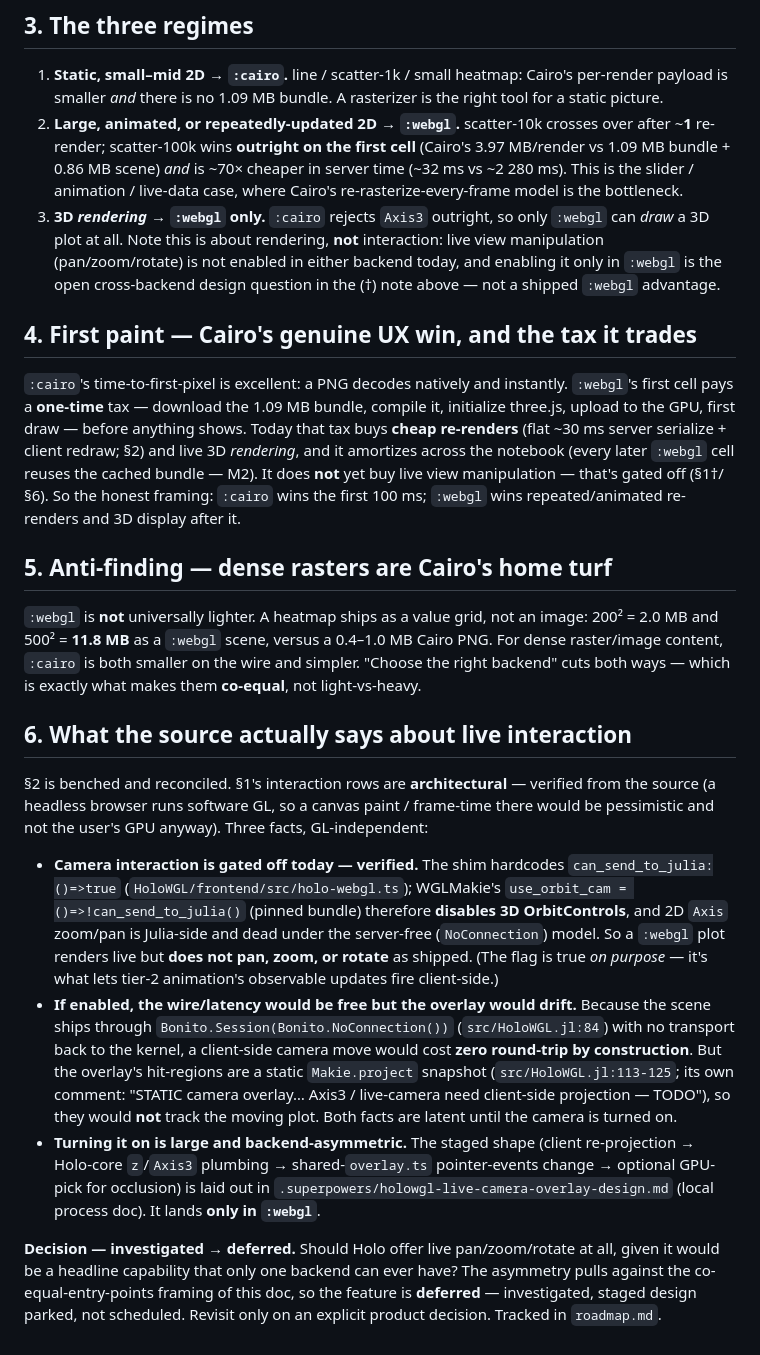
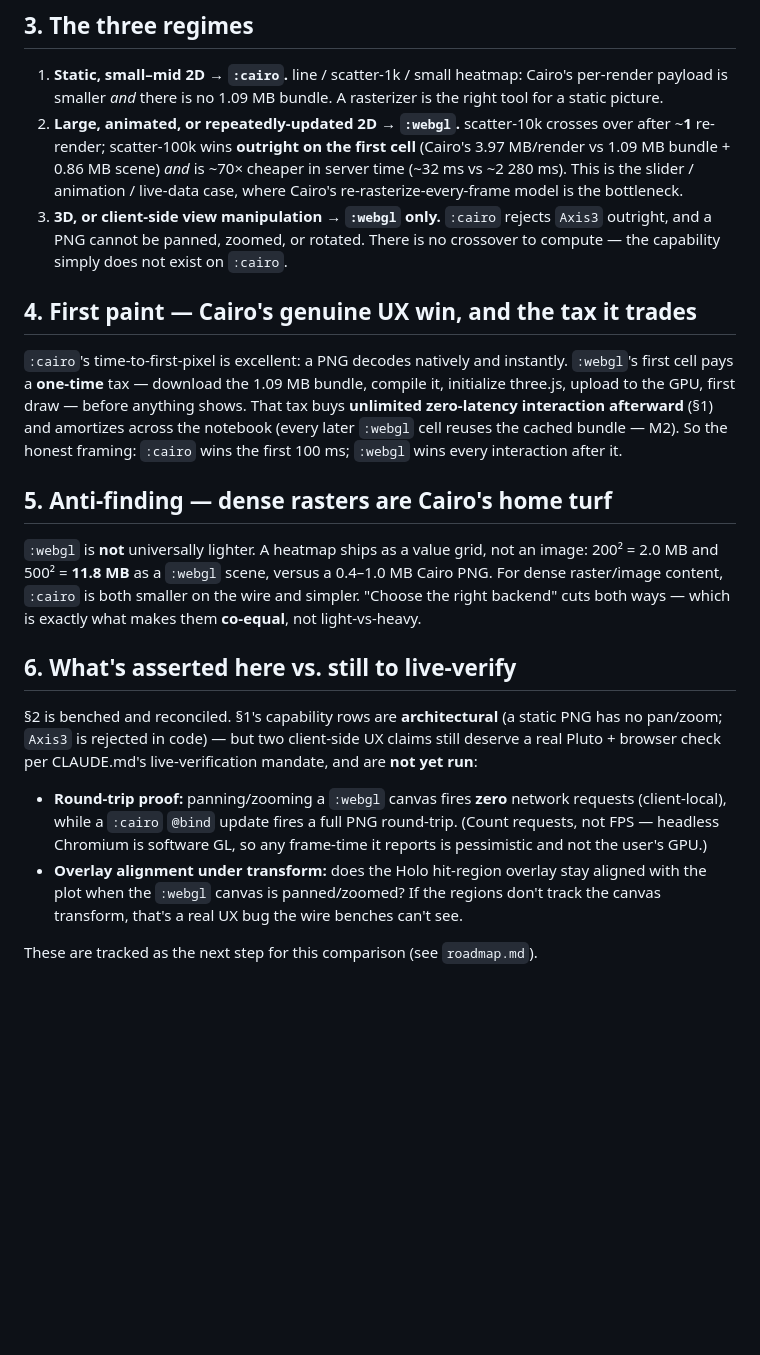
Before and after one commit to jowch/Holo.jl, a Markdown page: HoloWGL/docs/backend-comparison.md, the part around one of its changes. Drawn GitHub-style; blank space fills up the shorter version.

Commit message:
Revert "HoloWGL: live pan/zoom/rotate is gated off today — frame it as an ope…"
This reverts commit 7733d4fe1a3f32acf6303e70fdc6961573680f61.

```diff
--- a/HoloWGL/docs/backend-comparison.md
+++ b/HoloWGL/docs/backend-comparison.md
@@ -94,20 +78,17 @@ Two terms move independently under stress, and both are UX terms:
    re-render; scatter-100k wins **outright on the first cell** (Cairo's 3.97 MB/render vs 1.09 MB
    bundle + 0.86 MB scene) *and* is ~70× cheaper in server time (~32 ms vs ~2 280 ms). This is the
    slider / animation / live-data case, where Cairo's re-rasterize-every-frame model is the bottleneck.
-3. **3D *rendering* → `:webgl` only.** `:cairo` rejects `Axis3` outright, so only `:webgl` can *draw* a
-   3D plot at all. Note this is about rendering, **not** interaction: live view manipulation
-   (pan/zoom/rotate) is not enabled in either backend today, and enabling it only in `:webgl` is the
-   open cross-backend design question in the (†) note above — not a shipped `:webgl` advantage.
+3. **3D, or client-side view manipulation → `:webgl` only.** `:cairo` rejects `Axis3` outright, and a
+   PNG cannot be panned, zoomed, or rotated. There is no crossover to compute — the capability simply
+   does not exist on `:cairo`.
 
 ## 4. First paint — Cairo's genuine UX win, and the tax it trades
 
 `:cairo`'s time-to-first-pixel is excellent: a PNG decodes natively and instantly. `:webgl`'s first
 cell pays a **one-time** tax — download the 1.09 MB bundle, compile it, initialize three.js, upload to
-the GPU, first draw — before anything shows. Today that tax buys **cheap re-renders** (flat ~30 ms
-server serialize + client redraw; §2) and live 3D *rendering*, and it amortizes across the notebook
-(every later `:webgl` cell reuses the cached bundle — M2). It does **not** yet buy live view
-manipulation — that's gated off (§1†/§6). So the honest framing: `:cairo` wins the first 100 ms;
-`:webgl` wins repeated/animated re-renders and 3D display after it.
+the GPU, first draw — before anything shows. That tax buys **unlimited zero-latency interaction
+afterward** (§1) and amortizes across the notebook (every later `:webgl` cell reuses the cached bundle
+— M2). So the honest framing: `:cairo` wins the first 100 ms; `:webgl` wins every interaction after it.
 
 ## 5. Anti-finding — dense rasters are Cairo's home turf
 
@@ -116,30 +97,17 @@ and 500² = **11.8 MB** as a `:webgl` scene, versus a 0.4–1.0 MB Cairo PNG. Fo
 content, `:cairo` is both smaller on the wire and simpler. "Choose the right backend" cuts both ways —
 which is exactly what makes them **co-equal**, not light-vs-heavy.
 
-## 6. What the source actually says about live interaction
+## 6. What's asserted here vs. still to live-verify
 
-§2 is benched and reconciled. §1's interaction rows are **architectural** — verified from the source
-(a headless browser runs software GL, so a canvas paint / frame-time there would be pessimistic and not
-the user's GPU anyway). Three facts, GL-independent:
+§2 is benched and reconciled. §1's capability rows are **architectural** (a static PNG has no pan/zoom;
+`Axis3` is rejected in code) — but two client-side UX claims still deserve a real Pluto + browser check
+per CLAUDE.md's live-verification mandate, and are **not yet run**:
 
-- **Camera interaction is gated off today — verified.** The shim hardcodes `can_send_to_julia:()=>true`
-  (`HoloWGL/frontend/src/holo-webgl.ts`); WGLMakie's `use_orbit_cam = ()=>!can_send_to_julia()`
-  (pinned bundle) therefore **disables 3D OrbitControls**, and 2D `Axis` zoom/pan is Julia-side and dead
-  under the server-free (`NoConnection`) model. So a `:webgl` plot renders live but **does not pan, zoom,
-  or rotate** as shipped. (The flag is true *on purpose* — it's what lets tier-2 animation's observable
-  updates fire client-side.)
-- **If enabled, the wire/latency would be free but the overlay would drift.** Because the scene ships
-  through `Bonito.Session(Bonito.NoConnection())` (`src/HoloWGL.jl:84`) with no transport back to the
-  kernel, a client-side camera move would cost **zero round-trip by construction**. But the overlay's
-  hit-regions are a static `Makie.project` snapshot (`src/HoloWGL.jl:113-125`; its own comment: "STATIC
-  camera overlay… Axis3 / live-camera need client-side projection — TODO"), so they would **not** track
-  the moving plot. Both facts are latent until the camera is turned on.
-- **Turning it on is large and backend-asymmetric.** The staged shape (client re-projection → Holo-core
-  `z`/`Axis3` plumbing → shared-`overlay.ts` pointer-events change → optional GPU-pick for occlusion) is
-  laid out in `.superpowers/holowgl-live-camera-overlay-design.md` (local process doc). It lands **only
-  in `:webgl`**.
+- **Round-trip proof:** panning/zooming a `:webgl` canvas fires **zero** network requests (client-local),
+  while a `:cairo` `@bind` update fires a full PNG round-trip. (Count requests, not FPS — headless
+  Chromium is software GL, so any frame-time it reports is pessimistic and not the user's GPU.)
+- **Overlay alignment under transform:** does the Holo hit-region overlay stay aligned with the plot
+  when the `:webgl` canvas is panned/zoomed? If the regions don't track the canvas transform, that's a
+  real UX bug the wire benches can't see.
 
-**Decision — investigated → deferred.** Should Holo offer live pan/zoom/rotate at all, given it would be
-a headline capability that only one backend can ever have? The asymmetry pulls against the
-co-equal-entry-points framing of this doc, so the feature is **deferred** — investigated, staged design
-parked, not scheduled. Revisit only on an explicit product decision. Tracked in `roadmap.md`.
+These are tracked as the next step for this comparison (see `roadmap.md`).
```
Also changed, not shown: other parts of HoloWGL/docs/backend-comparison.md (+6 -22 lines), HoloWGL/CHANGELOG.md (+0 -6 lines), HoloWGL/docs/roadmap.md (+11 -32 lines).
